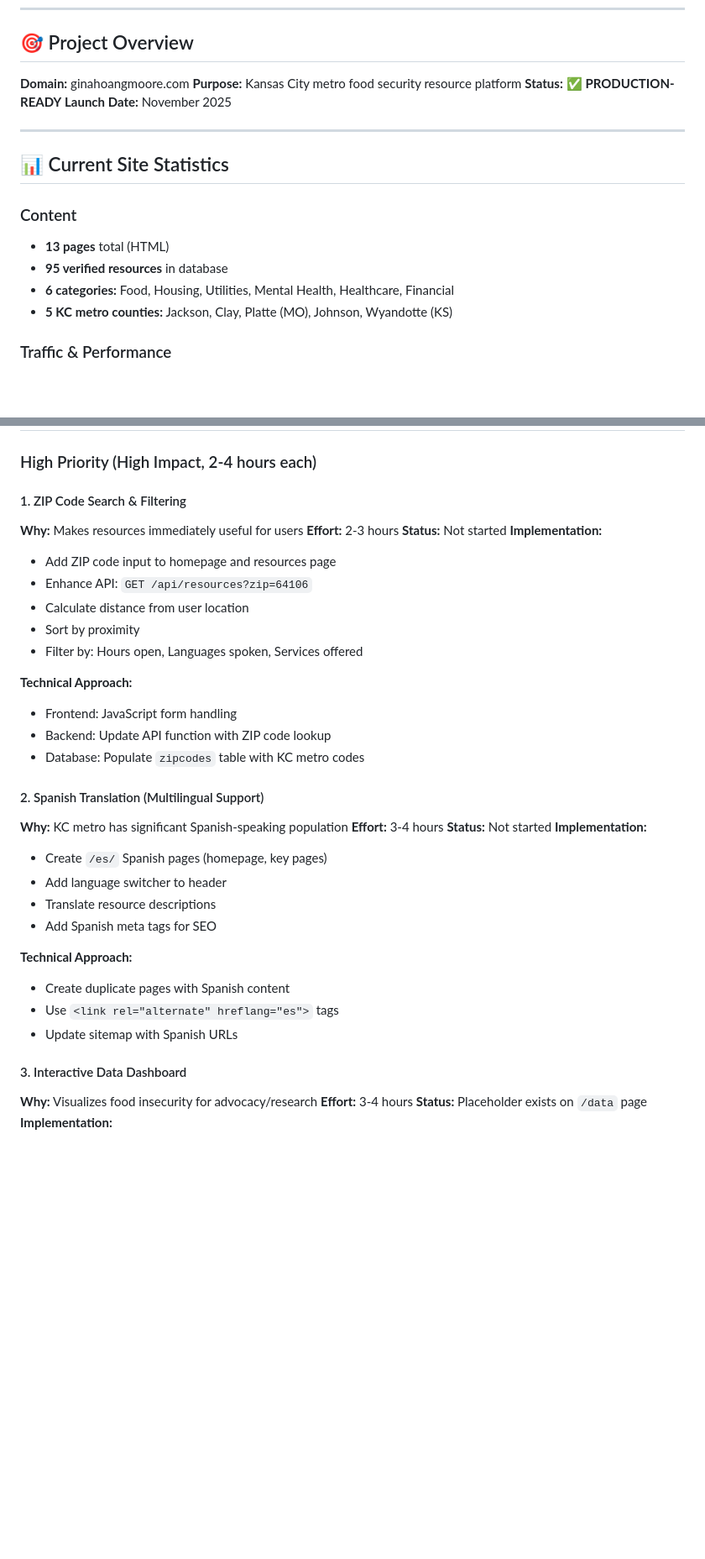
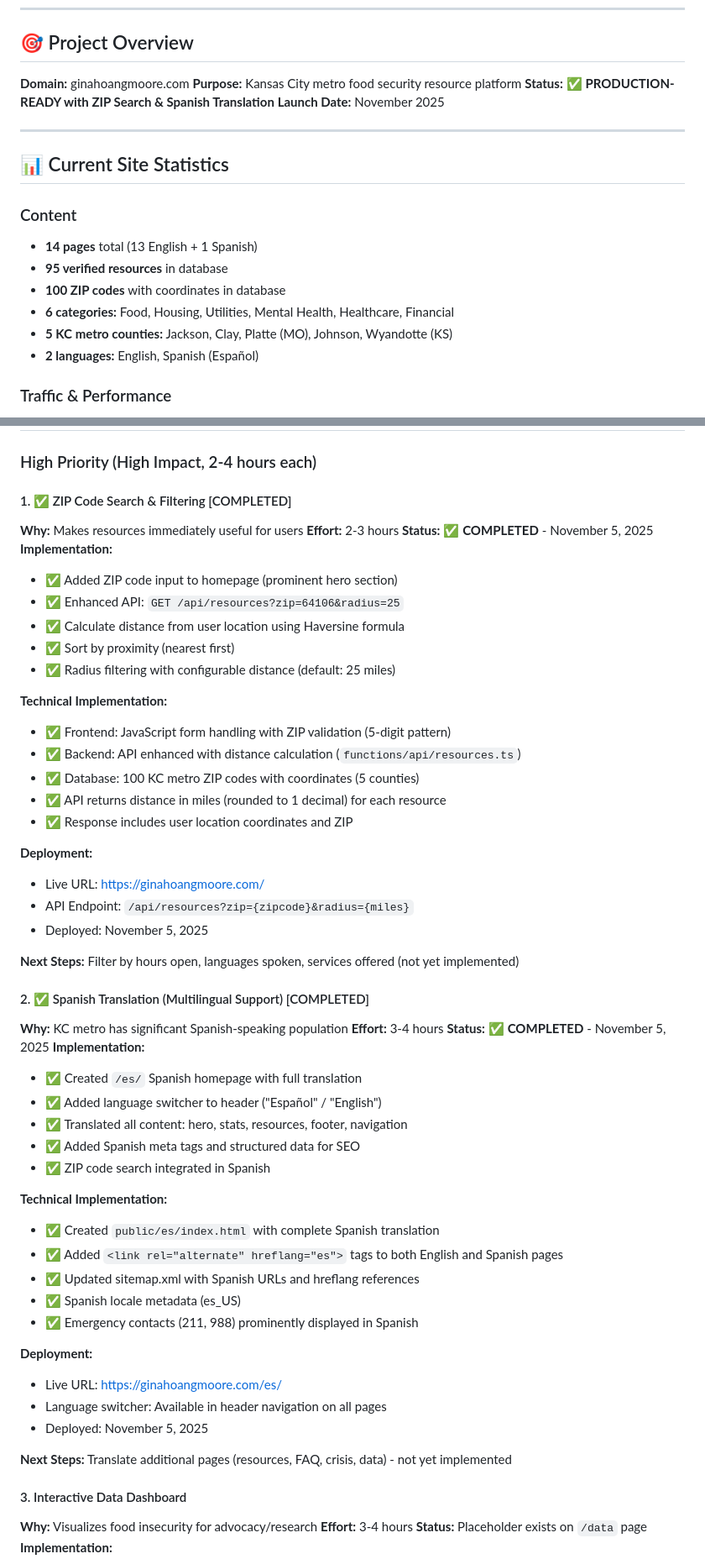
Before and after one commit to PatientVibes/ginahoangmoore.com, a Markdown page: PROJECT_STATUS.md, 2 parts joined by grey strips. Shown at 84% size. Drawn GitHub-style; blank space fills up the shorter version.

Commit message:
Update PROJECT_STATUS.md with completed features (ZIP search & Spanish translation)

```diff
--- a/PROJECT_STATUS.md
+++ b/PROJECT_STATUS.md
@@ -7,7 +7,7 @@
 
 **Domain:** ginahoangmoore.com
 **Purpose:** Kansas City metro food security resource platform
-**Status:** ✅ **PRODUCTION-READY**
+**Status:** ✅ **PRODUCTION-READY with ZIP Search & Spanish Translation**
 **Launch Date:** November 2025
 
 ---
@@ -15,10 +15,12 @@
 ## 📊 Current Site Statistics
 
 ### Content
-- **13 pages** total (HTML)
+- **14 pages** total (13 English + 1 Spanish)
 - **95 verified resources** in database
+- **100 ZIP codes** with coordinates in database
 - **6 categories:** Food, Housing, Utilities, Mental Health, Healthcare, Financial
 - **5 KC metro counties:** Jackson, Clay, Platte (MO), Johnson, Wyandotte (KS)
+- **2 languages:** English, Spanish (Español)
 
 ### Traffic & Performance
 - **Analytics:** Cloudflare Web Analytics (live)
@@ -313,36 +316,55 @@ CLOUDFLARE_TUNNEL_ID=e6ad6570-2f25-45e2-b620-f7d09f8ab6fa
 
 ### High Priority (High Impact, 2-4 hours each)
 
-#### 1. ZIP Code Search & Filtering
+#### 1. ✅ ZIP Code Search & Filtering [COMPLETED]
 **Why:** Makes resources immediately useful for users
 **Effort:** 2-3 hours
-**Status:** Not started
+**Status:** ✅ **COMPLETED** - November 5, 2025
 **Implementation:**
-- Add ZIP code input to homepage and resources page
-- Enhance API: `GET /api/resources?zip=64106`
-- Calculate distance from user location
-- Sort by proximity
-- Filter by: Hours open, Languages spoken, Services offered
+- ✅ Added ZIP code input to homepage (prominent hero section)
+- ✅ Enhanced API: `GET /api/resources?zip=64106&radius=25`
+- ✅ Calculate distance from user location using Haversine formula
+- ✅ Sort by proximity (nearest first)
+- ✅ Radius filtering with configurable distance (default: 25 miles)
 
-**Technical Approach:**
-- Frontend: JavaScript form handling
-- Backend: Update API function with ZIP code lookup
-- Database: Populate `zipcodes` table with KC metro codes
+**Technical Implementation:**
+- ✅ Frontend: JavaScript form handling with ZIP validation (5-digit pattern)
+- ✅ Backend: API enhanced with distance calculation (`functions/api/resources.ts`)
+- ✅ Database: 100 KC metro ZIP codes with coordinates (5 counties)
+- ✅ API returns distance in miles (rounded to 1 decimal) for each resource
+- ✅ Response includes user location coordinates and ZIP
 
-#### 2. Spanish Translation (Multilingual Support)
+**Deployment:**
+- Live URL: https://ginahoangmoore.com/
+- API Endpoint: `/api/resources?zip={zipcode}&radius={miles}`
+- Deployed: November 5, 2025
+
+**Next Steps:** Filter by hours open, languages spoken, services offered (not yet implemented)
+
+#### 2. ✅ Spanish Translation (Multilingual Support) [COMPLETED]
 **Why:** KC metro has significant Spanish-speaking population
 **Effort:** 3-4 hours
-**Status:** Not started
+**Status:** ✅ **COMPLETED** - November 5, 2025
 **Implementation:**
-- Create `/es/` Spanish pages (homepage, key pages)
-- Add language switcher to header
-- Translate resource descriptions
-- Add Spanish meta tags for SEO
+- ✅ Created `/es/` Spanish homepage with full translation
+- ✅ Added language switcher to header ("Español" / "English")
+- ✅ Translated all content: hero, stats, resources, footer, navigation
+- ✅ Added Spanish meta tags and structured data for SEO
+- ✅ ZIP code search integrated in Spanish
 
-**Technical Approach:**
-- Create duplicate pages with Spanish content
-- Use `<link rel="alternate" hreflang="es">` tags
-- Update sitemap with Spanish URLs
+**Technical Implementation:**
+- ✅ Created `public/es/index.html` with complete Spanish translation
+- ✅ Added `<link rel="alternate" hreflang="es">` tags to both English and Spanish pages
+- ✅ Updated sitemap.xml with Spanish URLs and hreflang references
+- ✅ Spanish locale metadata (es_US)
+- ✅ Emergency contacts (211, 988) prominently displayed in Spanish
+
+**Deployment:**
+- Live URL: https://ginahoangmoore.com/es/
+- Language switcher: Available in header navigation on all pages
+- Deployed: November 5, 2025
+
+**Next Steps:** Translate additional pages (resources, FAQ, crisis, data) - not yet implemented
 
 #### 3. Interactive Data Dashboard
 **Why:** Visualizes food insecurity for advocacy/research
```
Also changed, not shown: other parts of PROJECT_STATUS.md (+9 -4 lines).
